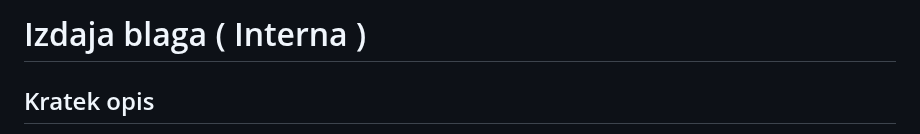
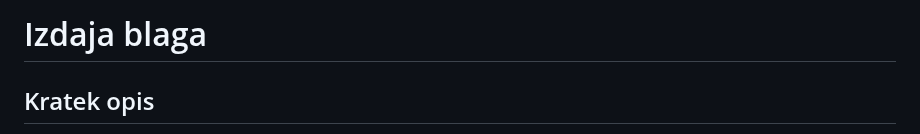
Before and after one commit to Ermin26/ProvidioMb, a Markdown page: izdajaBlaga-README.md, the part around the change. Rendered like a GitHub page.

```diff
--- a/izdajaBlaga-README.md
+++ b/izdajaBlaga-README.md
@@ -1,4 +1,4 @@
-# Izdaja blaga ( Interna )
+# Izdaja blaga
 
 ## Kratek opis
 
```
